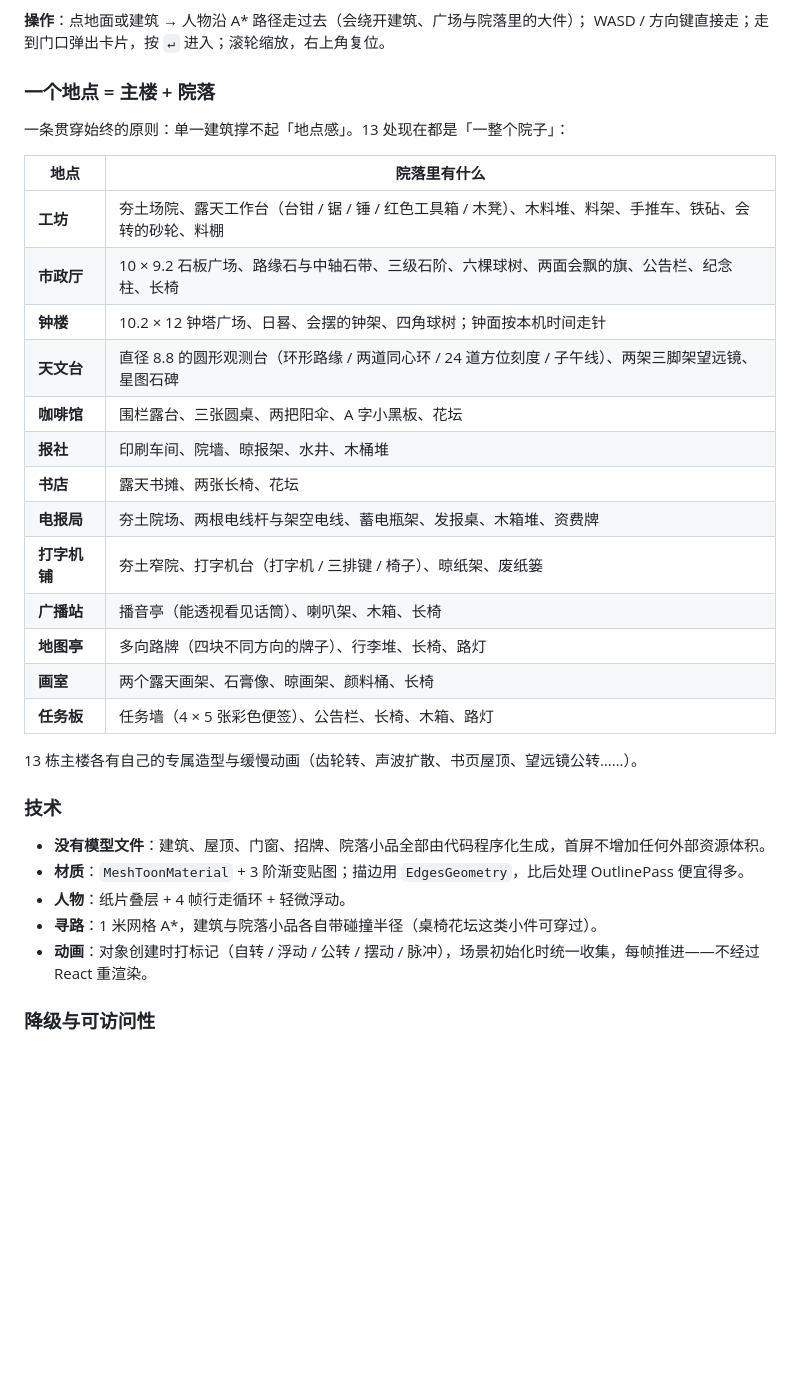
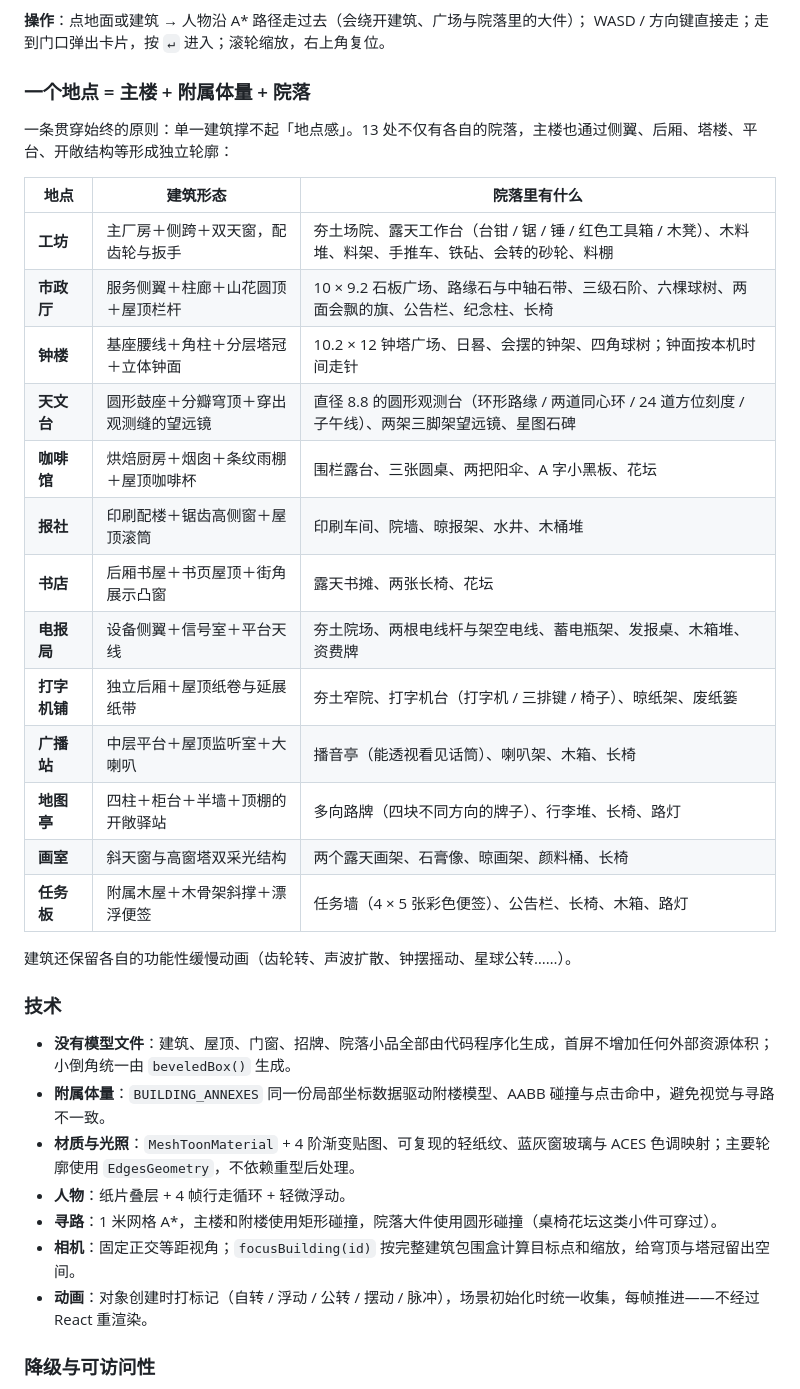
Before and after one commit to hhyouyou/ai_desktop, a Markdown page: README.md, the part around one of its changes. Rendered like a GitHub page; blank space fills up the shorter version.

```diff
--- a/README.md
+++ b/README.md
@@ -55,34 +55,36 @@
 **操作**：点地面或建筑 → 人物沿 A* 路径走过去（会绕开建筑、广场与院落里的大件）；
 WASD / 方向键直接走；走到门口弹出卡片，按 `↵` 进入；滚轮缩放，右上角复位。
 
-### 一个地点 = 主楼 + 院落
+### 一个地点 = 主楼 + 附属体量 + 院落
 
-一条贯穿始终的原则：单一建筑撑不起「地点感」。13 处现在都是「一整个院子」：
+一条贯穿始终的原则：单一建筑撑不起「地点感」。13 处不仅有各自的院落，主楼也通过侧翼、后厢、塔楼、平台、开敞结构等形成独立轮廓：
 
-| 地点 | 院落里有什么 |
-|---|---|
-| **工坊** | 夯土场院、露天工作台（台钳 / 锯 / 锤 / 红色工具箱 / 木凳）、木料堆、料架、手推车、铁砧、会转的砂轮、料棚 |
-| **市政厅** | 10 × 9.2 石板广场、路缘石与中轴石带、三级石阶、六棵球树、两面会飘的旗、公告栏、纪念柱、长椅 |
-| **钟楼** | 10.2 × 12 钟塔广场、日晷、会摆的钟架、四角球树；钟面按本机时间走针 |
-| **天文台** | 直径 8.8 的圆形观测台（环形路缘 / 两道同心环 / 24 道方位刻度 / 子午线）、两架三脚架望远镜、星图石碑 |
-| **咖啡馆** | 围栏露台、三张圆桌、两把阳伞、A 字小黑板、花坛 |
-| **报社** | 印刷车间、院墙、晾报架、水井、木桶堆 |
-| **书店** | 露天书摊、两张长椅、花坛 |
-| **电报局** | 夯土院场、两根电线杆与架空电线、蓄电瓶架、发报桌、木箱堆、资费牌 |
-| **打字机铺** | 夯土窄院、打字机台（打字机 / 三排键 / 椅子）、晾纸架、废纸篓 |
-| **广播站** | 播音亭（能透视看见话筒）、喇叭架、木箱、长椅 |
-| **地图亭** | 多向路牌（四块不同方向的牌子）、行李堆、长椅、路灯 |
-| **画室** | 两个露天画架、石膏像、晾画架、颜料桶、长椅 |
-| **任务板** | 任务墙（4 × 5 张彩色便签）、公告栏、长椅、木箱、路灯 |
+| 地点 | 建筑形态 | 院落里有什么 |
+|---|---|---|
+| **工坊** | 主厂房＋侧跨＋双天窗，配齿轮与扳手 | 夯土场院、露天工作台（台钳 / 锯 / 锤 / 红色工具箱 / 木凳）、木料堆、料架、手推车、铁砧、会转的砂轮、料棚 |
+| **市政厅** | 服务侧翼＋柱廊＋山花圆顶＋屋顶栏杆 | 10 × 9.2 石板广场、路缘石与中轴石带、三级石阶、六棵球树、两面会飘的旗、公告栏、纪念柱、长椅 |
+| **钟楼** | 基座腰线＋角柱＋分层塔冠＋立体钟面 | 10.2 × 12 钟塔广场、日晷、会摆的钟架、四角球树；钟面按本机时间走针 |
+| **天文台** | 圆形鼓座＋分瓣穹顶＋穿出观测缝的望远镜 | 直径 8.8 的圆形观测台（环形路缘 / 两道同心环 / 24 道方位刻度 / 子午线）、两架三脚架望远镜、星图石碑 |
+| **咖啡馆** | 烘焙厨房＋烟囱＋条纹雨棚＋屋顶咖啡杯 | 围栏露台、三张圆桌、两把阳伞、A 字小黑板、花坛 |
+| **报社** | 印刷配楼＋锯齿高侧窗＋屋顶滚筒 | 印刷车间、院墙、晾报架、水井、木桶堆 |
+| **书店** | 后厢书屋＋书页屋顶＋街角展示凸窗 | 露天书摊、两张长椅、花坛 |
+| **电报局** | 设备侧翼＋信号室＋平台天线 | 夯土院场、两根电线杆与架空电线、蓄电瓶架、发报桌、木箱堆、资费牌 |
+| **打字机铺** | 独立后厢＋屋顶纸卷与延展纸带 | 夯土窄院、打字机台（打字机 / 三排键 / 椅子）、晾纸架、废纸篓 |
+| **广播站** | 中层平台＋屋顶监听室＋大喇叭 | 播音亭（能透视看见话筒）、喇叭架、木箱、长椅 |
+| **地图亭** | 四柱＋柜台＋半墙＋顶棚的开敞驿站 | 多向路牌（四块不同方向的牌子）、行李堆、长椅、路灯 |
+| **画室** | 斜天窗与高窗塔双采光结构 | 两个露天画架、石膏像、晾画架、颜料桶、长椅 |
+| **任务板** | 附属木屋＋木骨架斜撑＋漂浮便签 | 任务墙（4 × 5 张彩色便签）、公告栏、长椅、木箱、路灯 |
 
-13 栋主楼各有自己的专属造型与缓慢动画（齿轮转、声波扩散、书页屋顶、望远镜公转……）。
+建筑还保留各自的功能性缓慢动画（齿轮转、声波扩散、钟摆摇动、星球公转……）。
 
 ### 技术
 
-- **没有模型文件**：建筑、屋顶、门窗、招牌、院落小品全部由代码程序化生成，首屏不增加任何外部资源体积。
-- **材质**：`MeshToonMaterial` + 3 阶渐变贴图；描边用 `EdgesGeometry`，比后处理 OutlinePass 便宜得多。
+- **没有模型文件**：建筑、屋顶、门窗、招牌、院落小品全部由代码程序化生成，首屏不增加任何外部资源体积；小倒角统一由 `beveledBox()` 生成。
+- **附属体量**：`BUILDING_ANNEXES` 同一份局部坐标数据驱动附楼模型、AABB 碰撞与点击命中，避免视觉与寻路不一致。
+- **材质与光照**：`MeshToonMaterial` + 4 阶渐变贴图、可复现的轻纸纹、蓝灰窗玻璃与 ACES 色调映射；主要轮廓使用 `EdgesGeometry`，不依赖重型后处理。
 - **人物**：纸片叠层 + 4 帧行走循环 + 轻微浮动。
-- **寻路**：1 米网格 A*，建筑与院落小品各自带碰撞半径（桌椅花坛这类小件可穿过）。
+- **寻路**：1 米网格 A*，主楼和附楼使用矩形碰撞，院落大件使用圆形碰撞（桌椅花坛这类小件可穿过）。
+- **相机**：固定正交等距视角；`focusBuilding(id)` 按完整建筑包围盒计算目标点和缩放，给穹顶与塔冠留出空间。
 - **动画**：对象创建时打标记（自转 / 浮动 / 公转 / 摆动 / 脉冲），场景初始化时统一收集，每帧推进——不经过 React 重渲染。
 
 ### 降级与可访问性
```
Also changed, not shown: other parts of README.md (+7 -5 lines), docs/screenshots/town-observatory.png, docs/screenshots/town-overview.png, 8 other files.
